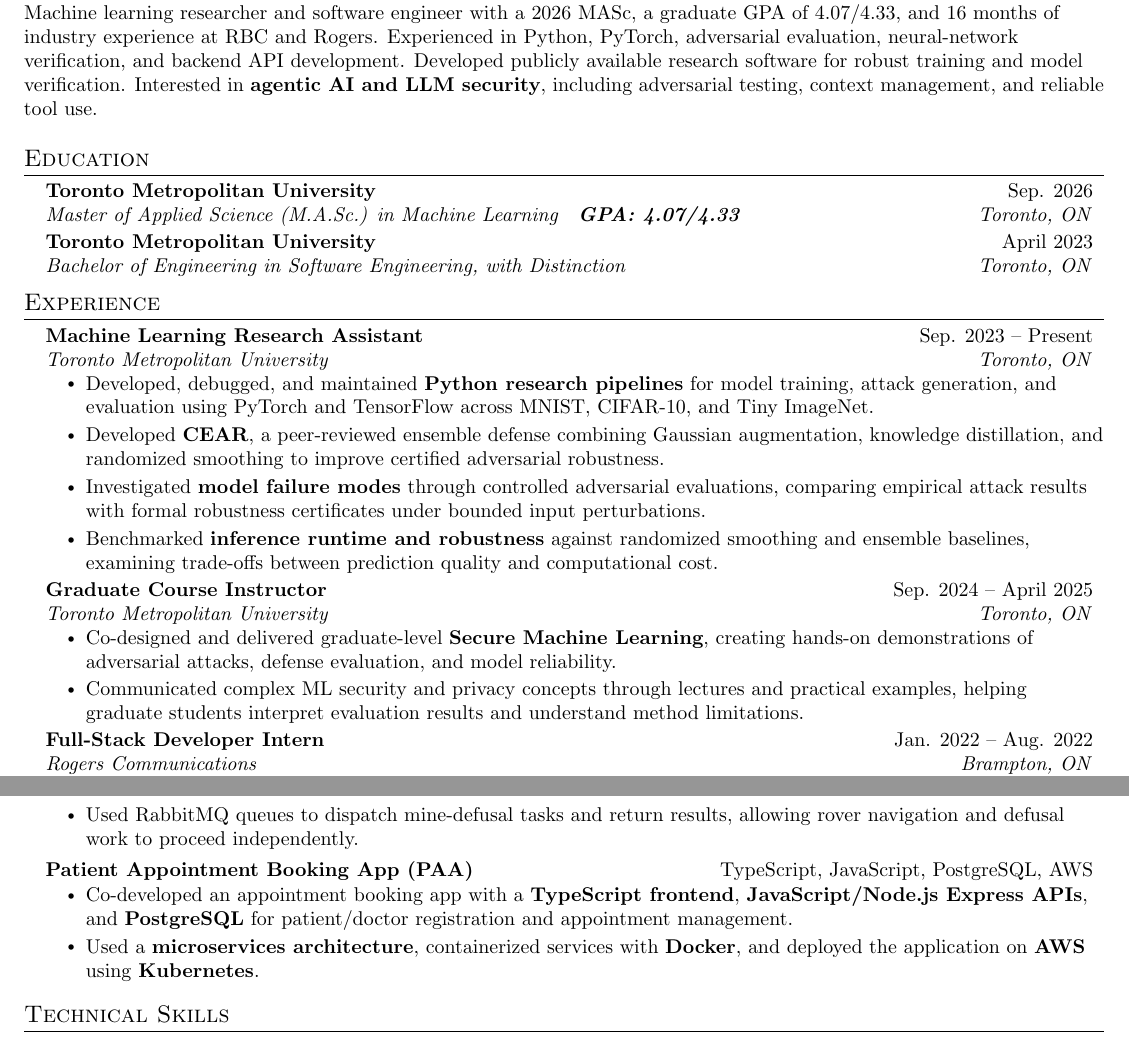
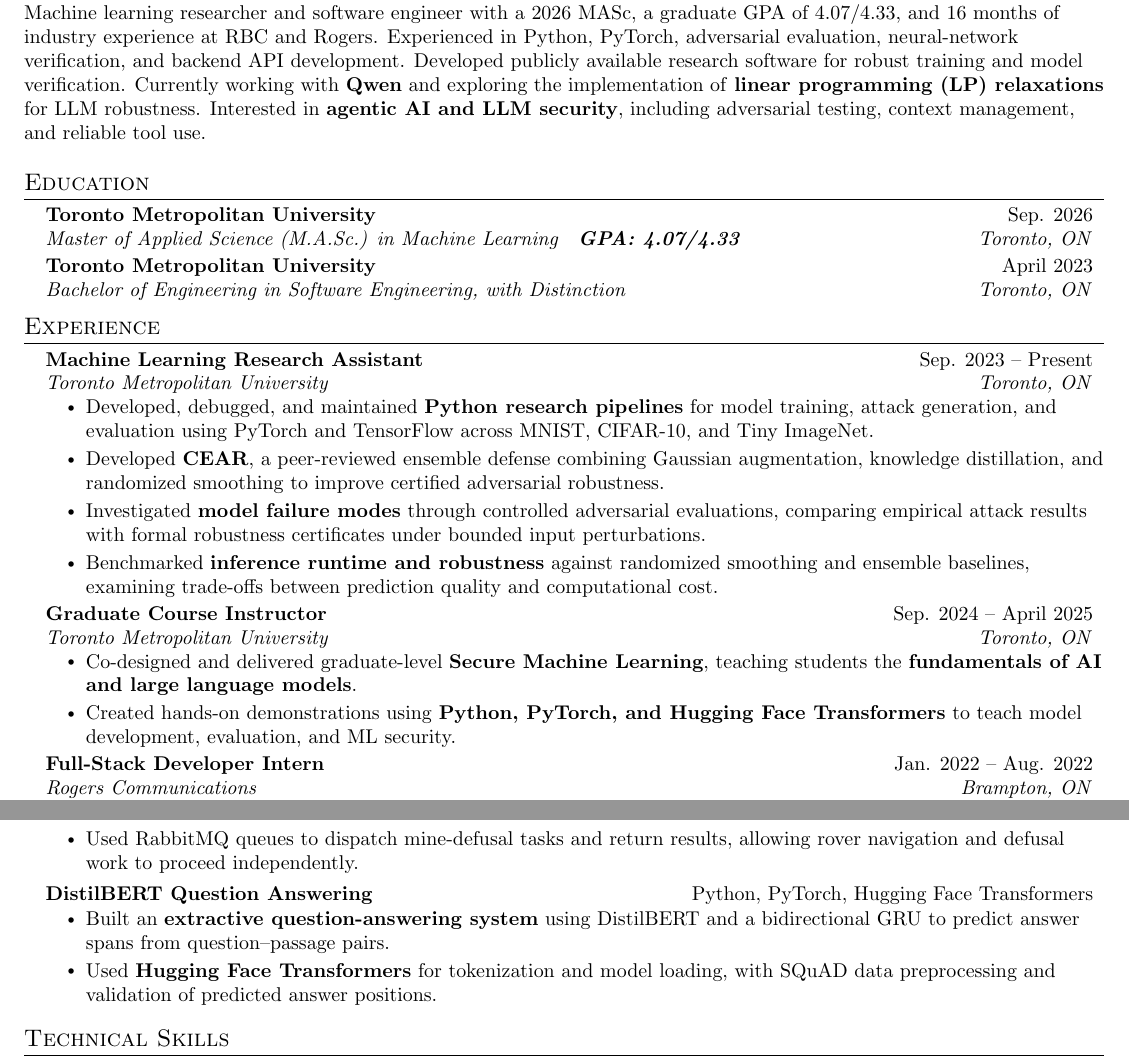
Before and after one commit to SadigDaniel/DanielSadigResume, a LaTeX document (main.tex): two parts of pages 1 and 2 of 2, joined at a grey line, cut so that both start at the same text. Compiled offline with pdfLaTeX.

Commit message:
Update teaching, restore DistilBERT project, and describe ongoing Qwen LP research

```diff
--- a/main.tex
+++ b/main.tex
@@ -99,7 +99,7 @@
 
 %-----------RESEARCH PROFILE-----------
 \section{Professional Profile}
-\small{Machine learning researcher and software engineer with a 2026 MASc, a graduate GPA of 4.07/4.33, and 16 months of industry experience at RBC and Rogers. Experienced in Python, PyTorch, adversarial evaluation, neural-network verification, and backend API development. Developed publicly available research software for robust training and model verification. Interested in \textbf{agentic AI and LLM security}, including adversarial testing, context management, and reliable tool use.}
+\small{Machine learning researcher and software engineer with a 2026 MASc, a graduate GPA of 4.07/4.33, and 16 months of industry experience at RBC and Rogers. Experienced in Python, PyTorch, adversarial evaluation, neural-network verification, and backend API development. Developed publicly available research software for robust training and model verification. Currently working with \textbf{Qwen} and exploring the implementation of \textbf{linear programming (LP) relaxations} for LLM robustness. Interested in \textbf{agentic AI and LLM security}, including adversarial testing, context management, and reliable tool use.}
 
 %-----------EDUCATION-----------
 \section{Education}
@@ -130,8 +130,8 @@
     {Graduate Course Instructor}{Sep. 2024 -- April 2025}
     {Toronto Metropolitan University}{Toronto, ON}
     \resumeItemListStart
-      \resumeItem{Co-designed and delivered graduate-level \textbf{Secure Machine Learning}, creating hands-on demonstrations of adversarial attacks, defense evaluation, and model reliability.}
-      \resumeItem{Communicated complex ML security and privacy concepts through lectures and practical examples, helping graduate students interpret evaluation results and understand method limitations.}
+      \resumeItem{Co-designed and delivered graduate-level \textbf{Secure Machine Learning}, teaching students the \textbf{fundamentals of AI and large language models}.}
+      \resumeItem{Created hands-on demonstrations using \textbf{Python, PyTorch, and Hugging Face Transformers} to teach model development, evaluation, and ML security.}
     \resumeItemListEnd
 
   \resumeSubheading
@@ -238,11 +238,11 @@
     \resumeItemListEnd
 
   \resumeProjectHeading
-    {\textbf{\href{https://github.com/coe70A/patient-booking-app-backend}{Patient Appointment Booking App (PAA)}}}
-    {TypeScript, JavaScript, PostgreSQL, AWS}
+    {\textbf{\href{https://github.com/SadigDaniel/ML_AI-Code--Python-/tree/main/QuestionAndAnswer}{DistilBERT Question Answering}}}
+    {Python, PyTorch, Hugging Face Transformers}
     \resumeItemListStart
-      \resumeItem{Co-developed an appointment booking app with a \textbf{TypeScript frontend}, \textbf{JavaScript/Node.js Express APIs}, and \textbf{PostgreSQL} for patient/doctor registration and appointment management.}
-      \resumeItem{Used a \textbf{microservices architecture}, containerized services with \textbf{Docker}, and deployed the application on \textbf{AWS} using \textbf{Kubernetes}.}
+      \resumeItem{Built an \textbf{extractive question-answering system} using DistilBERT and a bidirectional GRU to predict answer spans from question--passage pairs.}
+      \resumeItem{Used \textbf{Hugging Face Transformers} for tokenization and model loading, with SQuAD data preprocessing and validation of predicted answer positions.}
     \resumeItemListEnd
 \resumeSubHeadingListEnd
 
```
